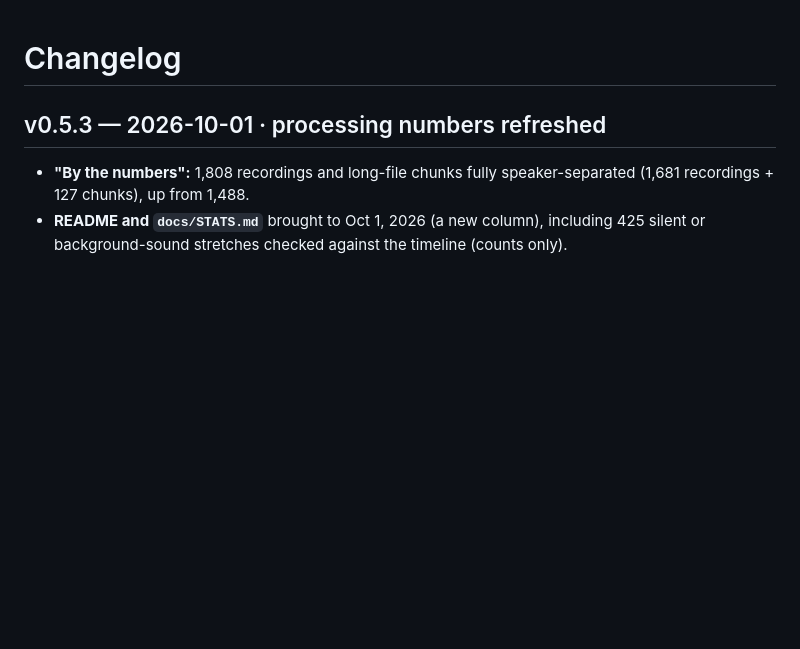
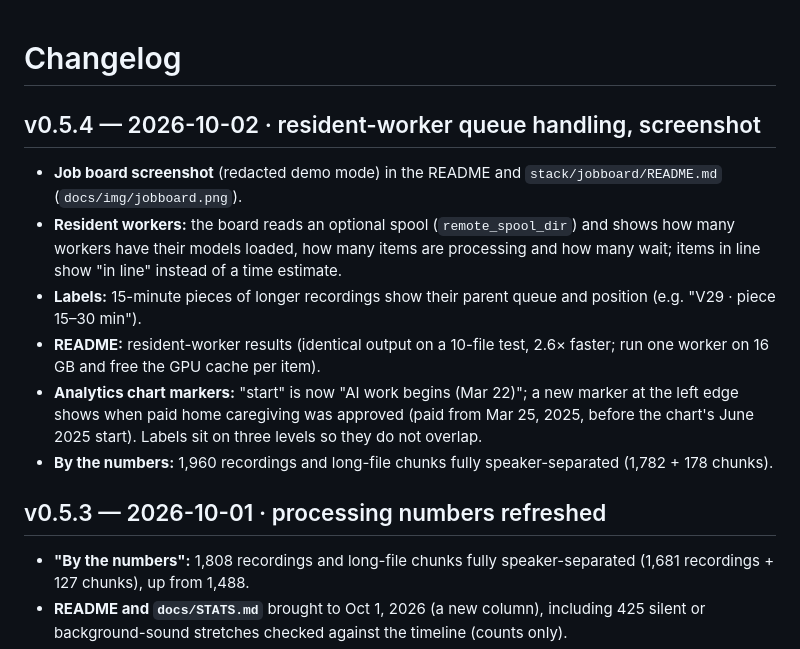
Before and after one commit to the1truedan/phone-net-ICKS, a Markdown page: CHANGELOG.md, the part around the change. GitHub-like rendering; blank space fills up the shorter version.

```diff
--- a/CHANGELOG.md
+++ b/CHANGELOG.md
@@ -1,4 +1,14 @@
 # Changelog
+
+## v0.5.4 — 2026-10-02 · resident-worker queue handling, screenshot
+- **Job board screenshot** (redacted demo mode) in the README and `stack/jobboard/README.md` (`docs/img/jobboard.png`).
+- **Resident workers:** the board reads an optional spool (`remote_spool_dir`) and shows how many workers have their models loaded, how many items
+  are processing and how many wait; items in line show "in line" instead of a time estimate.
+- **Labels:** 15-minute pieces of longer recordings show their parent queue and position (e.g. "V29 · piece 15–30 min").
+- **README:** resident-worker results (identical output on a 10-file test, 2.6× faster; run one worker on 16 GB and free the GPU cache per item).
+- **Analytics chart markers:** "start" is now "AI work begins (Mar 22)"; a new marker at the left edge shows when paid home caregiving was
+  approved (paid from Mar 25, 2025, before the chart's June 2025 start). Labels sit on three levels so they do not overlap.
+- **By the numbers:** 1,960 recordings and long-file chunks fully speaker-separated (1,782 + 178 chunks).
 
 ## v0.5.3 — 2026-10-01 · processing numbers refreshed
 - **"By the numbers":** 1,808 recordings and long-file chunks fully speaker-separated (1,681 recordings + 127 chunks), up from 1,488.
```
Also changed, not shown: README.md (+6 -4 lines), stack/jobboard/README.md (+7 -0 lines), docs/img/jobboard.png (added), 6 other files.
